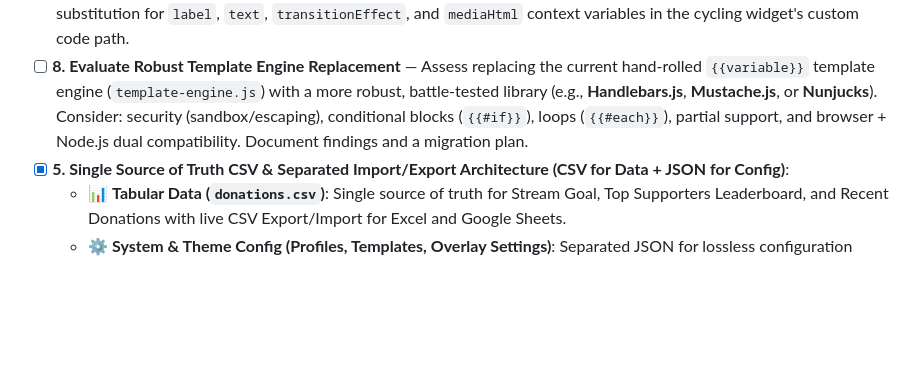
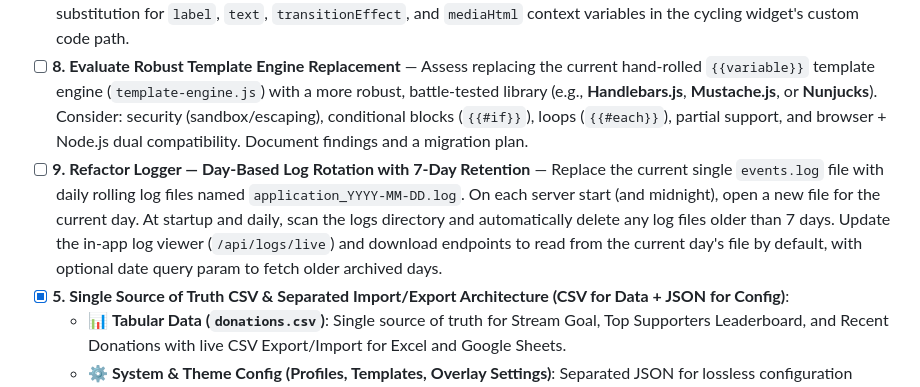
Before and after one commit to clowneon1/streampe, a Markdown page: TODO.md, the part around the change. Drawn GitHub-style; blank space fills up the shorter version.

Commit message:
update todo

```diff
--- a/TODO.md
+++ b/TODO.md
@@ -11,6 +11,7 @@
 - [ ] **6. Server Auto-Discovery (mDNS/Bonjour)** — Implement mDNS/Bonjour-based server discovery so the Android app can automatically find the PC server on the local network without manual IP entry. Also allow users to manually add a server by IP/port, with saved servers persisted in local storage for quick reconnection.
 - [ ] **7. Fix Cycling Widget Advanced Settings (Template Engine)** — The advanced settings panel for the cycling widget is not applying correctly (custom HTML/CSS via the template engine is broken). Investigate and fix the `{{variable}}` substitution for `label`, `text`, `transitionEffect`, and `mediaHtml` context variables in the cycling widget's custom code path.
 - [ ] **8. Evaluate Robust Template Engine Replacement** — Assess replacing the current hand-rolled `{{variable}}` template engine (`template-engine.js`) with a more robust, battle-tested library (e.g., **Handlebars.js**, **Mustache.js**, or **Nunjucks**). Consider: security (sandbox/escaping), conditional blocks (`{{#if}}`), loops (`{{#each}}`), partial support, and browser + Node.js dual compatibility. Document findings and a migration plan.
+- [ ] **9. Refactor Logger — Day-Based Log Rotation with 7-Day Retention** — Replace the current single `events.log` file with daily rolling log files named `application_YYYY-MM-DD.log`. On each server start (and midnight), open a new file for the current day. At startup and daily, scan the logs directory and automatically delete any log files older than 7 days. Update the in-app log viewer (`/api/logs/live`) and download endpoints to read from the current day's file by default, with optional date query param to fetch older archived days.
 - [x] **5. Single Source of Truth CSV & Separated Import/Export Architecture (CSV for Data + JSON for Config)**:
   - 📊 **Tabular Data (`donations.csv`)**: Single source of truth for Stream Goal, Top Supporters Leaderboard, and Recent Donations with live CSV Export/Import for Excel and Google Sheets.
   - ⚙️ **System & Theme Config (Profiles, Templates, Overlay Settings)**: Separated JSON for lossless configuration backups and profile sharing.
```
